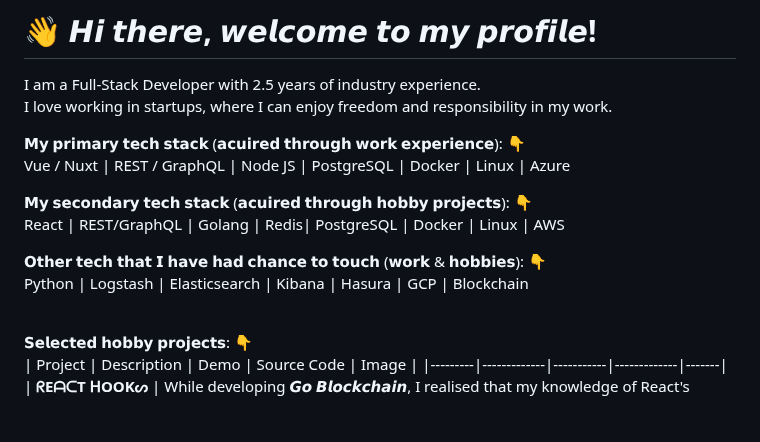
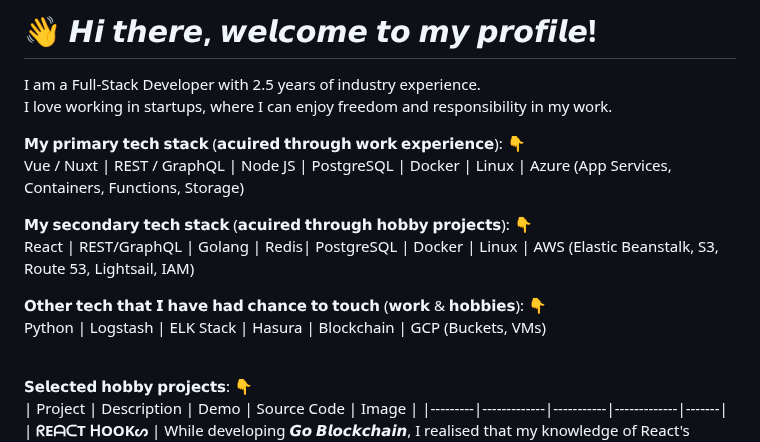
Before and after one commit to elarsaks/elarsaks, a Markdown page: README.md, the part around the change. Drawn GitHub-style; blank space fills up the shorter version.

```diff
--- a/README.md
+++ b/README.md
@@ -4,13 +4,13 @@ I am a Full-Stack Developer with 2.5 years of industry experience.
 I love working in startups, where I can enjoy freedom and responsibility in my work.
 
 𝗠𝘆 𝗽𝗿𝗶𝗺𝗮𝗿𝘆 𝘁𝗲𝗰𝗵 𝘀𝘁𝗮𝗰𝗸 (𝗮𝗰𝘂𝗶𝗿𝗲𝗱 𝘁𝗵𝗿𝗼𝘂𝗴𝗵 𝘄𝗼𝗿𝗸 𝗲𝘅𝗽𝗲𝗿𝗶𝗲𝗻𝗰𝗲): 👇
-Vue / Nuxt | REST / GraphQL | Node JS | PostgreSQL | Docker | Linux | Azure
+Vue / Nuxt | REST / GraphQL | Node JS | PostgreSQL | Docker | Linux | Azure (App Services, Containers, Functions, Storage)
 
 𝗠𝘆 𝘀𝗲𝗰𝗼𝗻𝗱𝗮𝗿𝘆 𝘁𝗲𝗰𝗵 𝘀𝘁𝗮𝗰𝗸 (𝗮𝗰𝘂𝗶𝗿𝗲𝗱 𝘁𝗵𝗿𝗼𝘂𝗴𝗵 𝗵𝗼𝗯𝗯𝘆 𝗽𝗿𝗼𝗷𝗲𝗰𝘁𝘀): 👇
-React | REST/GraphQL | Golang | Redis| PostgreSQL | Docker | Linux | AWS
+React | REST/GraphQL | Golang | Redis| PostgreSQL | Docker | Linux | AWS (Elastic Beanstalk, S3, Route 53, Lightsail, IAM)
 
 𝗢𝘁𝗵𝗲𝗿 𝘁𝗲𝗰𝗵 𝘁𝗵𝗮𝘁 𝗜 𝗵𝗮𝘃𝗲 𝗵𝗮𝗱 𝗰𝗵𝗮𝗻𝗰𝗲 𝘁𝗼 𝘁𝗼𝘂𝗰𝗵 (𝘄𝗼𝗿𝗸 & 𝗵𝗼𝗯𝗯𝗶𝗲𝘀): 👇
-Python | Logstash | Elasticsearch | Kibana | Hasura | GCP | Blockchain
+Python | Logstash | ELK Stack | Hasura | Blockchain | GCP (Buckets, VMs)
 <br><br/>
 
 𝗦𝗲𝗹𝗲𝗰𝘁𝗲𝗱 𝗵𝗼𝗯𝗯𝘆 𝗽𝗿𝗼𝗷𝗲𝗰𝘁𝘀: 👇
```
